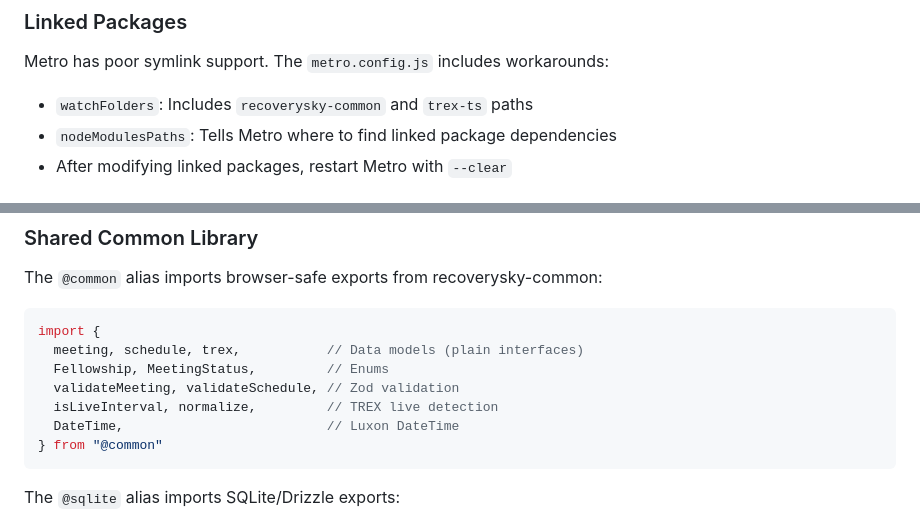
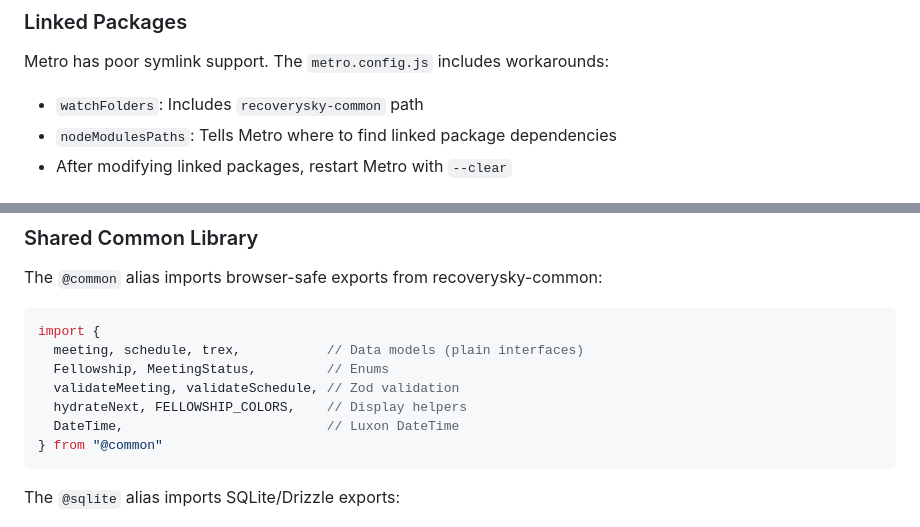
Before and after one commit to recoverysky-org/recoverysky-app, a Markdown page: CLAUDE.md, 2 parts joined by grey strips. GitHub-like rendering.

Commit message:
📝 docs: update CLAUDE.md imports example
Update @common imports example to reflect current usage:
- Remove isLiveInterval, normalize (no longer used)
- Add hydrateNext, FELLOWSHIP_COLORS

Authored-By: Jenova Marie <jenova-marie@pm.me>

````diff
--- a/CLAUDE.md
+++ b/CLAUDE.md
@@ -46,7 +46,7 @@ npm run build:android:sim  # Android emulator
 
 ### Linked Packages
 Metro has poor symlink support. The `metro.config.js` includes workarounds:
-- `watchFolders`: Includes `recoverysky-common` and `trex-ts` paths
+- `watchFolders`: Includes `recoverysky-common` path
 - `nodeModulesPaths`: Tells Metro where to find linked package dependencies
 - After modifying linked packages, restart Metro with `--clear`
 
@@ -159,7 +159,7 @@ import {
   meeting, schedule, trex,           // Data models (plain interfaces)
   Fellowship, MeetingStatus,         // Enums
   validateMeeting, validateSchedule, // Zod validation
-  isLiveInterval, normalize,         // TREX live detection
+  hydrateNext, FELLOWSHIP_COLORS,    // Display helpers
   DateTime,                          // Luxon DateTime
 } from "@common"
 ```
````
